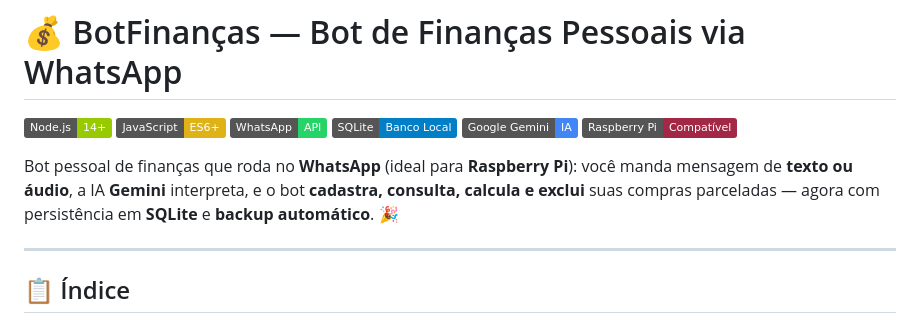
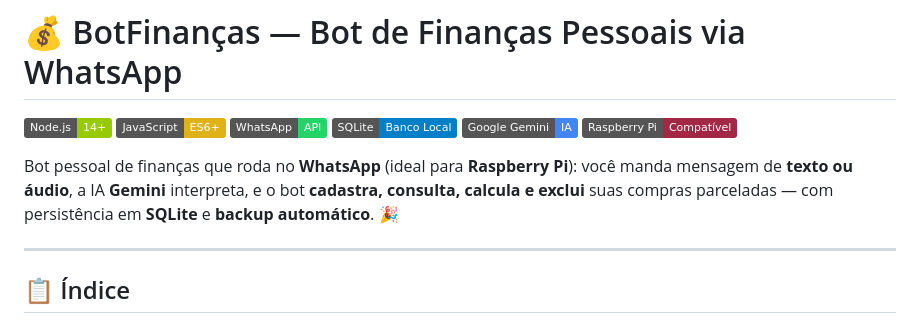
Before and after one commit to Mephisto-G/BotFinancas, a Markdown page: README.md, the part around the change. Drawn GitHub-style; badges without logos.

Commit message:
Update README.md bot description
Removed 'agora' from the bot description for clarity.

```diff
--- a/README.md
+++ b/README.md
@@ -7,7 +7,7 @@
 ![Google Gemini](https://img.shields.io/badge/Google%20Gemini-IA-4285F4?logo=google&logoColor=white)
 ![Raspberry Pi](https://img.shields.io/badge/Raspberry%20Pi-Compatível-A22846?logo=raspberrypi&logoColor=white)
 
-Bot pessoal de finanças que roda no **WhatsApp** (ideal para **Raspberry Pi**): você manda mensagem de **texto ou áudio**, a IA **Gemini** interpreta, e o bot **cadastra, consulta, calcula e exclui** suas compras parceladas — agora com persistência em **SQLite** e **backup automático**. 🎉
+Bot pessoal de finanças que roda no **WhatsApp** (ideal para **Raspberry Pi**): você manda mensagem de **texto ou áudio**, a IA **Gemini** interpreta, e o bot **cadastra, consulta, calcula e exclui** suas compras parceladas — com persistência em **SQLite** e **backup automático**. 🎉
 
 ---
 
```
